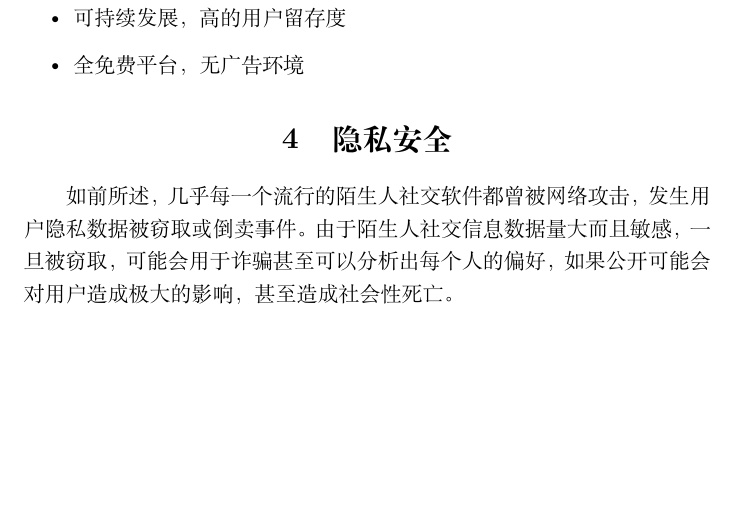
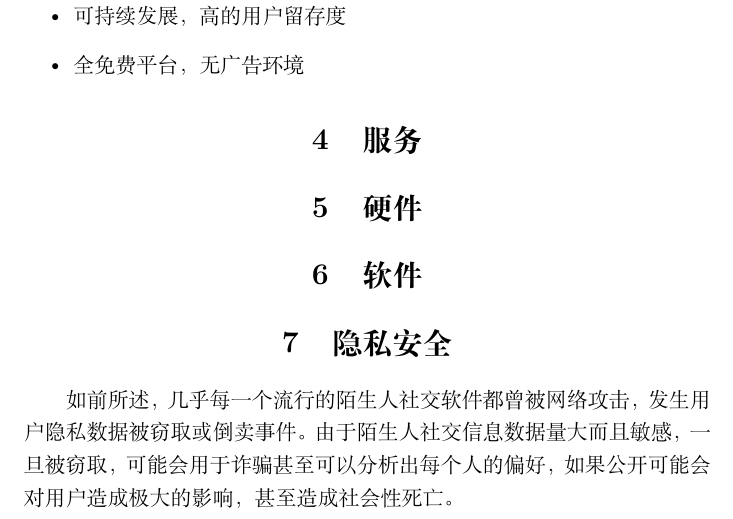
Before and after one commit to TingliangZhang/girlsday2021, a LaTeX document (SocialMedia/SocialMediaReport/SocialMediaReport.tex): part of page 11 of 12, cut so that both start at the same text, the shorter picture padded with empty space. Compiled offline with XeLaTeX.

Commit message:
Update SocialMediaReport.tex

```diff
--- a/SocialMedia/SocialMediaReport/SocialMediaReport.tex
+++ b/SocialMedia/SocialMediaReport/SocialMediaReport.tex
@@ -195,6 +195,12 @@ Soul App通过“智能匹配算法”一键推荐用户可能喜欢的人和内
     \item 全免费平台，无广告环境
 \end{itemize}
 
+\section{服务}
+
+\section{硬件}
+
+\section{软件}
+
 \section{隐私安全}
 
 如前所述，几乎每一个流行的陌生人社交软件都曾被网络攻击，发生用户隐私数据被窃取或倒卖事件。由于陌生人社交信息数据量大而且敏感，一旦被窃取，可能会用于诈骗甚至可以分析出每个人的偏好，如果公开可能会对用户造成极大的影响，甚至造成社会性死亡。
```
